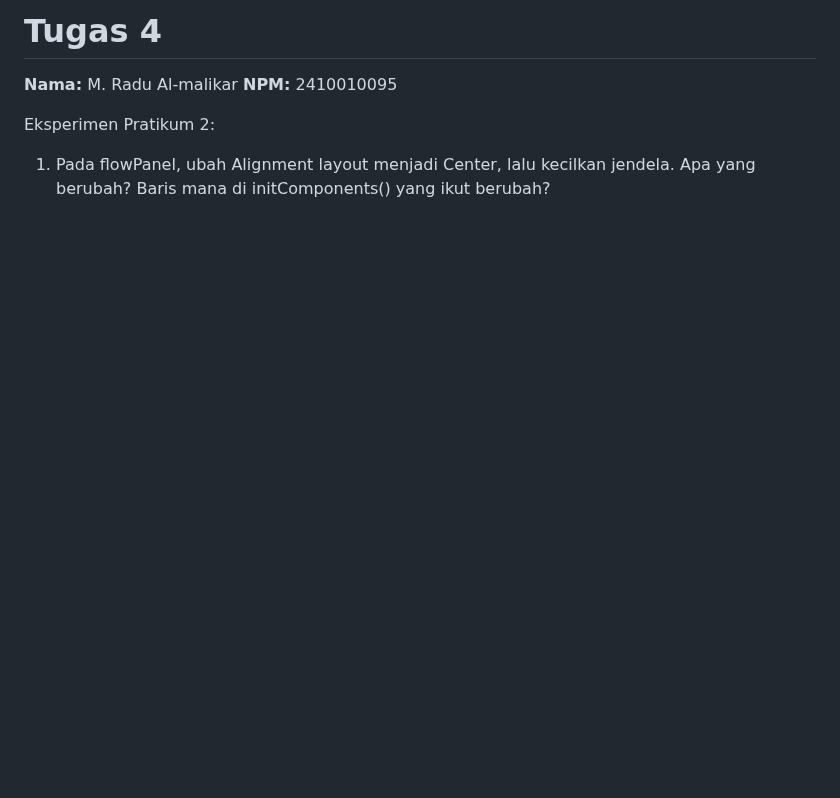
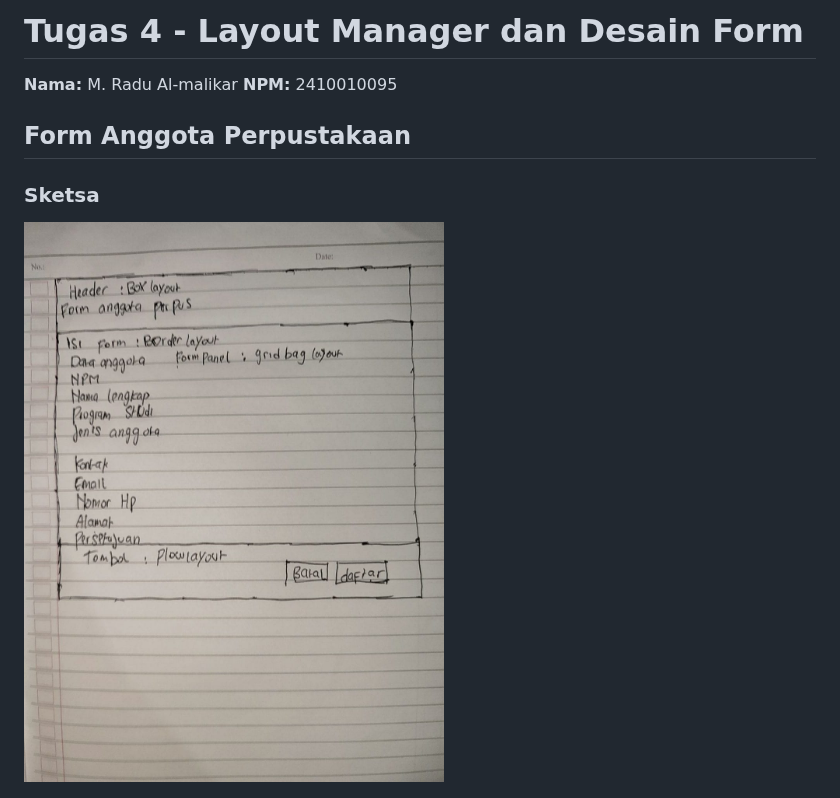
Before and after one commit to PlsDontt/pbo2-2410010095, a Markdown page: p04-layout-manager/README.md, the part around one of its changes. GitHub-like rendering; pictures changed too: p04-layout-manager/Screenshots/Sketsa.jpeg (added); blank space fills up the shorter version.

```diff
--- a/p04-layout-manager/README.md
+++ b/p04-layout-manager/README.md
@@ -1,10 +1,10 @@
-# Tugas 4
+# Tugas 4 - Layout Manager dan Desain Form
 
 **Nama:** M. Radu Al-malikar
 **NPM:** 2410010095
 
+## Form Anggota Perpustakaan
 
-Eksperimen Pratikum 2:
-1. Pada flowPanel, ubah Alignment layout menjadi Center, lalu kecilkan jendela. Apa yang berubah? Baris
-mana di initComponents() yang ikut berubah?
+### Sketsa
+![Sketsa form](Screenshots/Sketsa.jpeg)
 
```
Also changed, not shown: other parts of p04-layout-manager/README.md (+55 -7 lines), p04-layout-manager/Screenshots/Default.png (added), p04-layout-manager/Screenshots/Lebar.png (added), p04-layout-manager/Screenshots/navigator.png (added), 2 other files.
